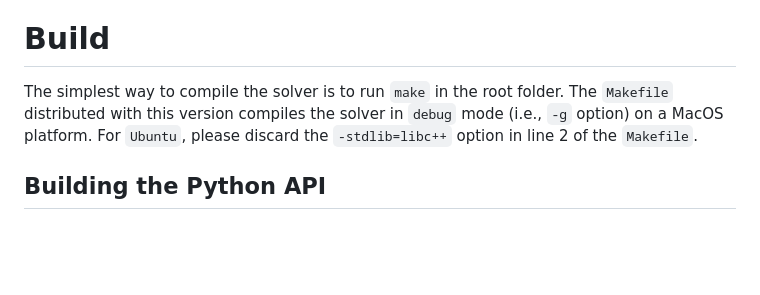
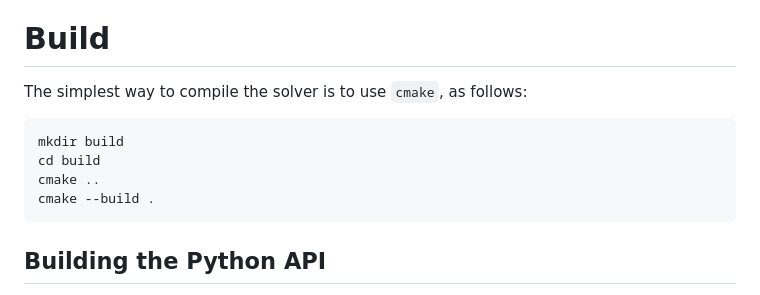
Before and after one commit to radum2275/merlin, a Markdown page: README.md, the part around the change. GitHub-like rendering; blank space fills up the shorter version.

````diff
--- a/README.md
+++ b/README.md
@@ -125,10 +125,13 @@ requires a standard GNU build using the GNU Autotools toolchain.
 
 # Build
 
-The simplest way to compile the solver is to run `make` in the root folder. The
-`Makefile` distributed with this version compiles the solver in `debug` mode
-(i.e., `-g` option) on a MacOS platform. For `Ubuntu`, please discard the `-stdlib=libc++`
-option in line 2 of the `Makefile`.
+The simplest way to compile the solver is to use `cmake`, as follows:
+```
+mkdir build
+cd build
+cmake ..
+cmake --build .
+```
 
 ## Building the Python API
 
````
